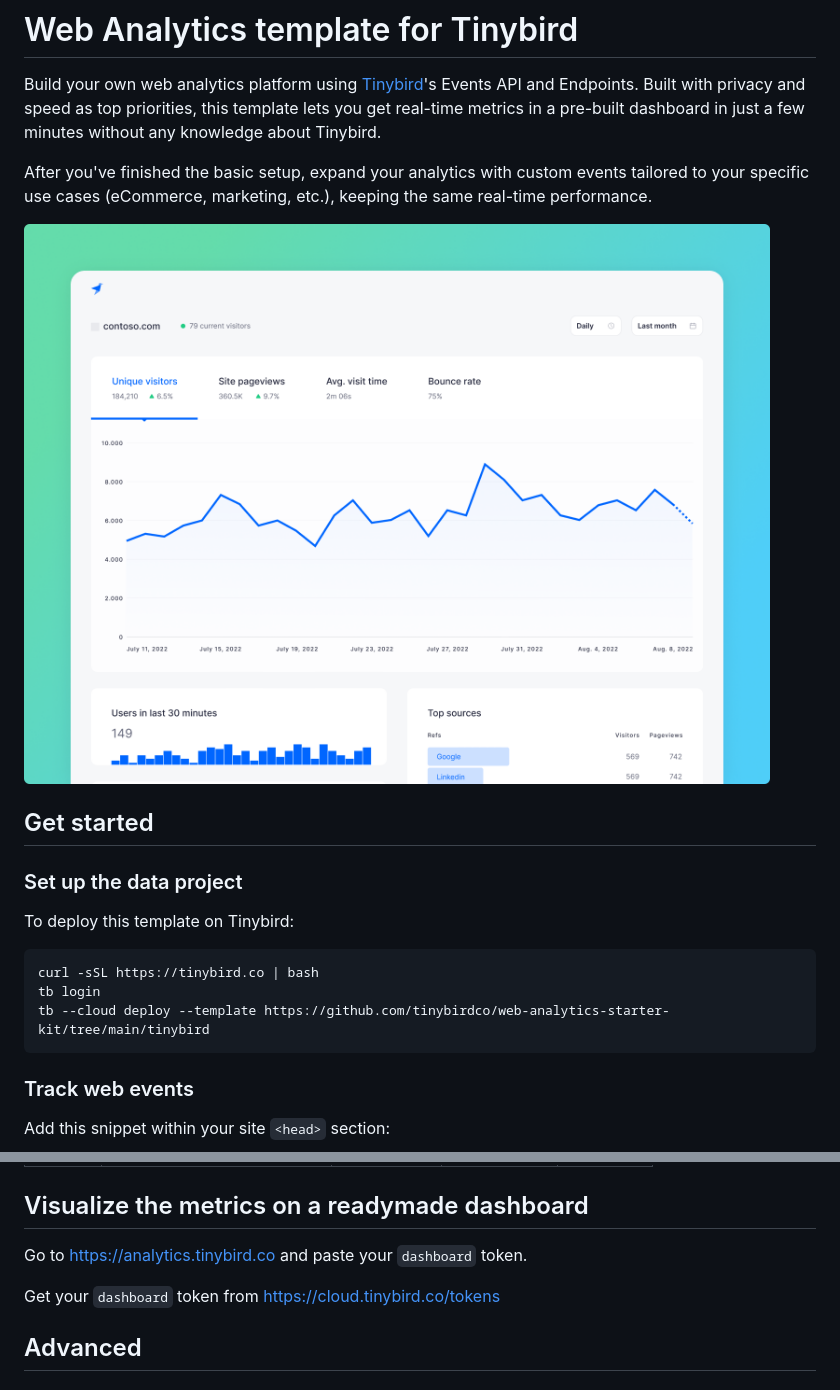
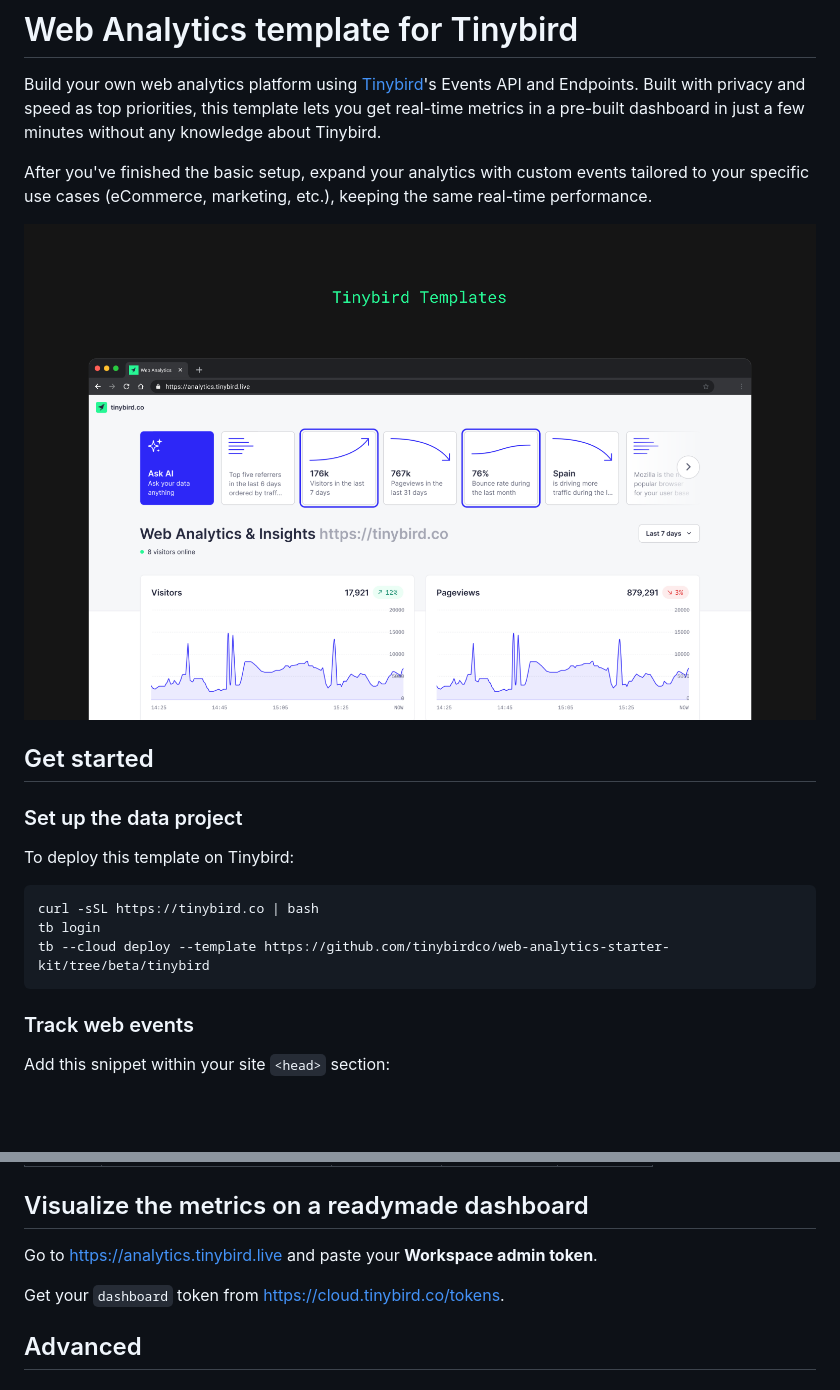
Before and after one commit to tinybirdco/web-analytics-starter-kit, a Markdown page: README.md, 2 parts joined by grey strips. Drawn GitHub-style; pictures changed too: assets/img/repo-banner.png; blank space fills up the shorter version.

````diff
--- a/README.md
+++ b/README.md
@@ -15,7 +15,7 @@ To deploy this template on Tinybird:
 ```bash
 curl -sSL https://tinybird.co | bash
 tb login
-tb --cloud deploy --template https://github.com/tinybirdco/web-analytics-starter-kit/tree/main/tinybird
+tb --cloud deploy --template https://github.com/tinybirdco/web-analytics-starter-kit/tree/beta/tinybird
 ```
 
 ### Track web events
@@ -111,9 +111,9 @@ These are the different metrics tracked and their meaning:
 
 ## Visualize the metrics on a readymade dashboard
 
-Go to https://analytics.tinybird.co and paste your `dashboard` token.
+Go to https://analytics.tinybird.live and paste your **Workspace admin token**.
 
-Get your `dashboard` token from https://cloud.tinybird.co/tokens
+Get your `dashboard` token from https://cloud.tinybird.co/tokens.
 
 ## Advanced
 
````
Also changed, not shown: 1 other file.
